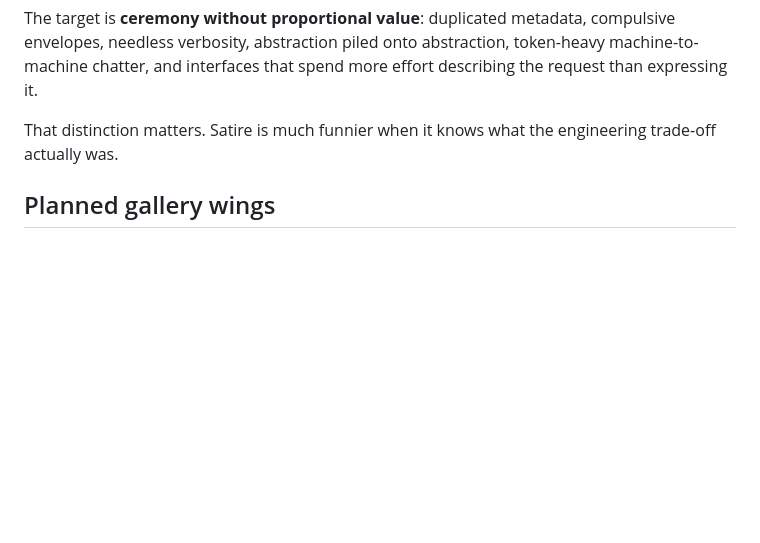
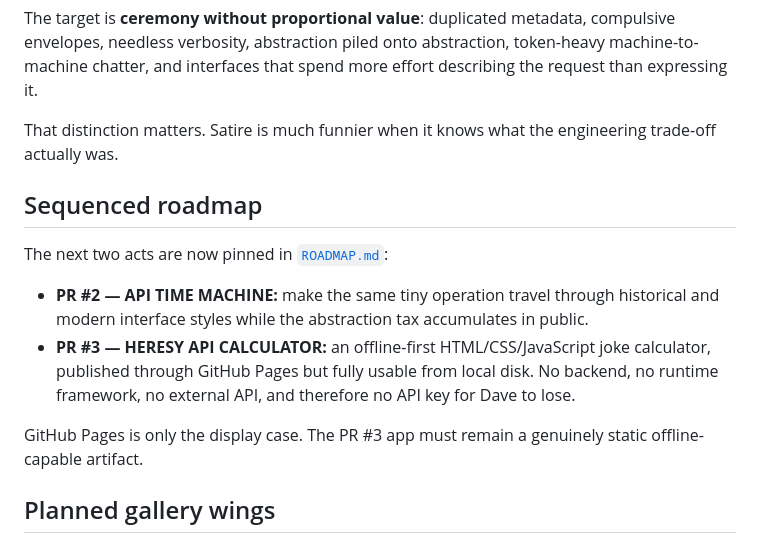
Before and after one commit to QSOLKCB/HERESY-API, a Markdown page: README.md, the part around the change. Rendered like a GitHub page; blank space fills up the shorter version.

Commit message:
Publish sequenced heresy roadmap

```diff
--- a/README.md
+++ b/README.md
@@ -108,6 +108,15 @@ The target is **ceremony without proportional value**: duplicated metadata, comp
 
 That distinction matters. Satire is much funnier when it knows what the engineering trade-off actually was.
 
+## Sequenced roadmap
+
+The next two acts are now pinned in [`ROADMAP.md`](ROADMAP.md):
+
+- **PR #2 — API TIME MACHINE:** make the same tiny operation travel through historical and modern interface styles while the abstraction tax accumulates in public.
+- **PR #3 — HERESY API CALCULATOR:** an offline-first HTML/CSS/JavaScript joke calculator, published through GitHub Pages but fully usable from local disk. No backend, no runtime framework, no external API, and therefore no API key for Dave to lose.
+
+GitHub Pages is only the display case. The PR #3 app must remain a genuinely static offline-capable artifact.
+
 ## Planned gallery wings
 
 - **PUNCHCARD/1.0**: emit an actual 80-column card image for requests.
```
